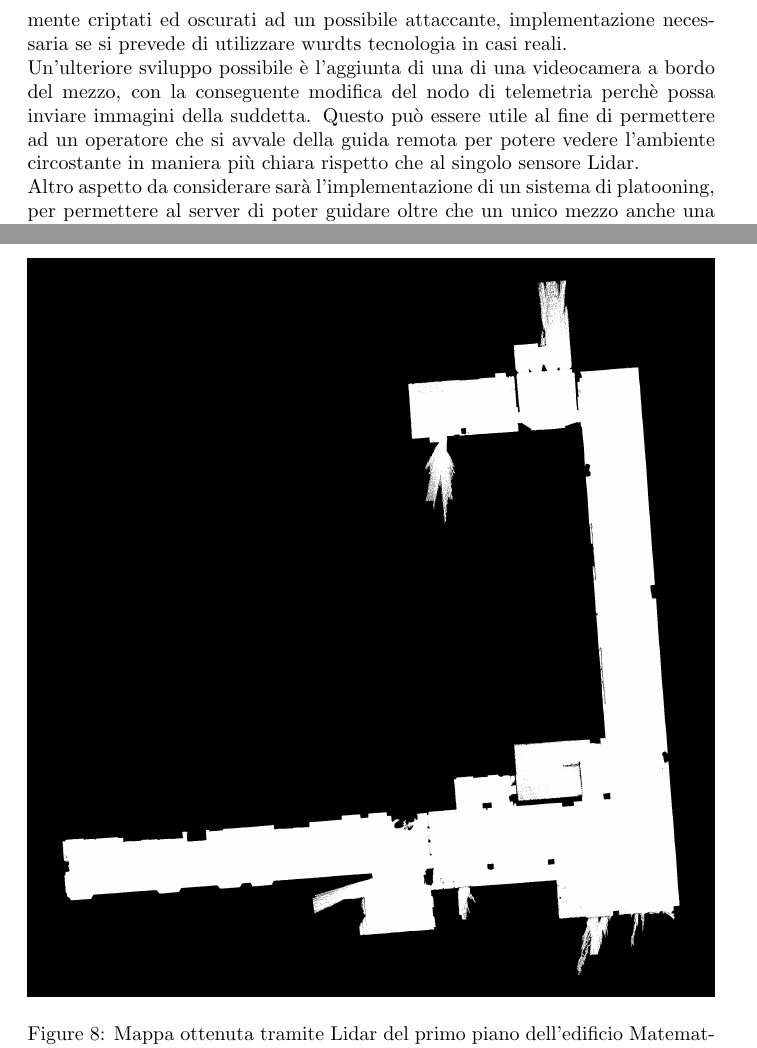
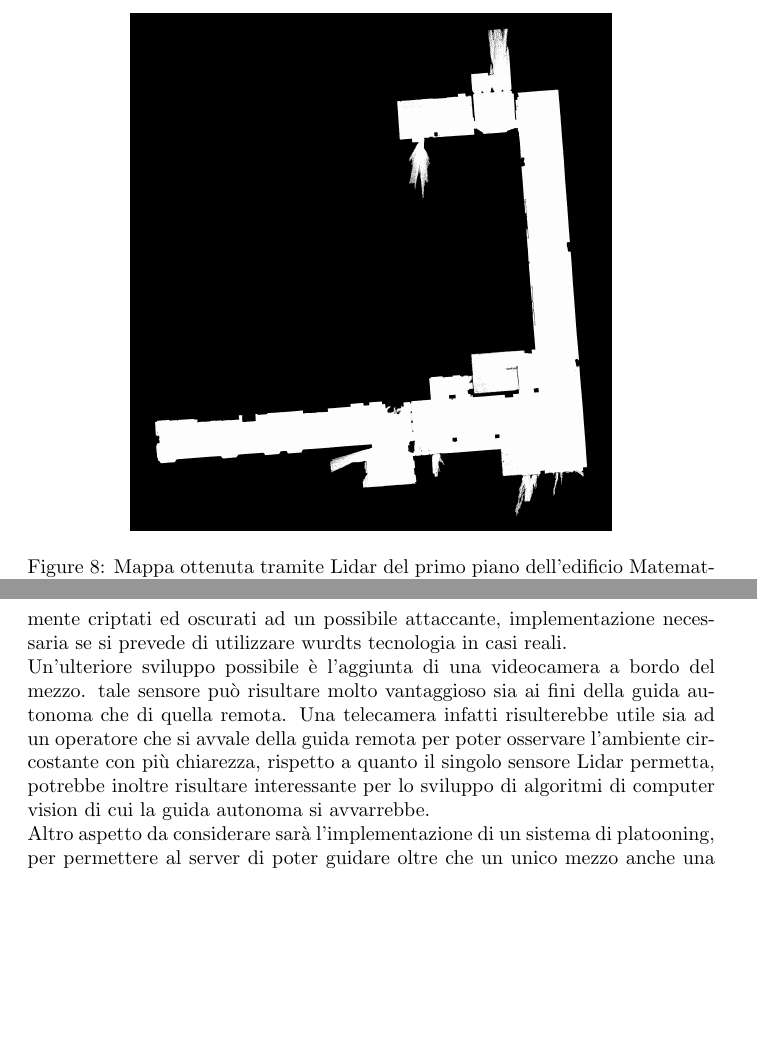
Before and after one commit to alleappio/tesi_triennale, a LaTeX document (main.tex, which reads sections/sviluppi_e_conclusione.tex, sections/test_svolti.tex): two parts of pages 33 and 35 of 35 before the commit and two parts of pages 31 and 34 of 35 after it, joined at a grey line, cut so that both start at the same text, the shorter picture padded with empty space. Compiled offline with pdfLaTeX.

Commit message:
edit conclusioni

```diff
--- a/sections/sviluppi_e_conclusione.tex
+++ b/sections/sviluppi_e_conclusione.tex
@@ -13,7 +13,7 @@ Il progetto ai fini della tesi può considerarsi concluso, rimangono però event
 
 \noindent La prima cosa che viene in mente è l'implementazione di uno stack di sicurezza informatica che permetta l'invio dei dati del mezzo su rete pubblica completamente criptati ed oscurati ad un possibile attaccante, implementazione necessaria se si prevede di utilizzare wurdts tecnologia in casi reali.
 
-\noindent Un'ulteriore sviluppo possibile è l'aggiunta di una di una videocamera a bordo del mezzo, con la conseguente modifica del nodo di telemetria perchè possa inviare immagini della suddetta. Questo può essere utile al fine di permettere ad un operatore che si avvale della guida remota per potere vedere l'ambiente circostante in maniera più chiara rispetto che al singolo sensore Lidar.
+\noindent Un'ulteriore sviluppo possibile è l'aggiunta di una videocamera a bordo del mezzo. tale sensore può risultare molto vantaggioso sia ai fini della guida autonoma che di quella remota. Una telecamera infatti risulterebbe utile sia ad un operatore che si avvale della guida remota per poter osservare l'ambiente circostante con più chiarezza, rispetto a quanto il singolo sensore Lidar permetta, potrebbe inoltre risultare interessante per lo sviluppo di algoritmi di computer vision di cui la guida autonoma si avvarrebbe.
 
 \noindent Altro aspetto da considerare sarà l'implementazione di un sistema di platooning, per permettere al  server di poter guidare oltre che un unico mezzo anche una flotta, questo può rivelarsi molto vantaggioso se si prevede l'utilizzo di questa tecnologia , ad esempio, per il trasporto di merci.
 
--- a/sections/test_svolti.tex
+++ b/sections/test_svolti.tex
@@ -25,9 +25,9 @@ Il secondo test è stato quello di eseguire una mappatura bidimensionale di un i
 \noindent Dopo una fase di configurazione iniziale e alcune prove preliminari, è stato possibile generare una mappa bidimensionale accurata del primo piano dell'edificio di matematica del Dipartimento di Scienze Fisiche, Matematiche e Informatiche dell'Università di Modena e Reggio Emilia (UNIMORE). La mappa ottenuta rappresenta una fedele rappresentazione planimetrica dell'ambiente, evidenziando con precisione gli ostacoli presenti e le caratteristiche geometriche delle pareti
 
 \noindent Di seguito l'immagine rappresentante la mappa ottenuta durante questi test.
-\begin{figure}[h]
+\begin{figure}[H]
   \centering
-  \includegraphics[width=1\textwidth]{figures/franco_map.png}
+  \includegraphics[width=0.7\textwidth]{figures/franco_map.png}
   \caption{Mappa ottenuta tramite Lidar del primo piano dell'edificio Matematica}
   \label{Mappa ottenuta tramite Lidar del primo piano dell'edificio Matematica}
 \end{figure}
```
Also changed, not shown: main.pdf.
